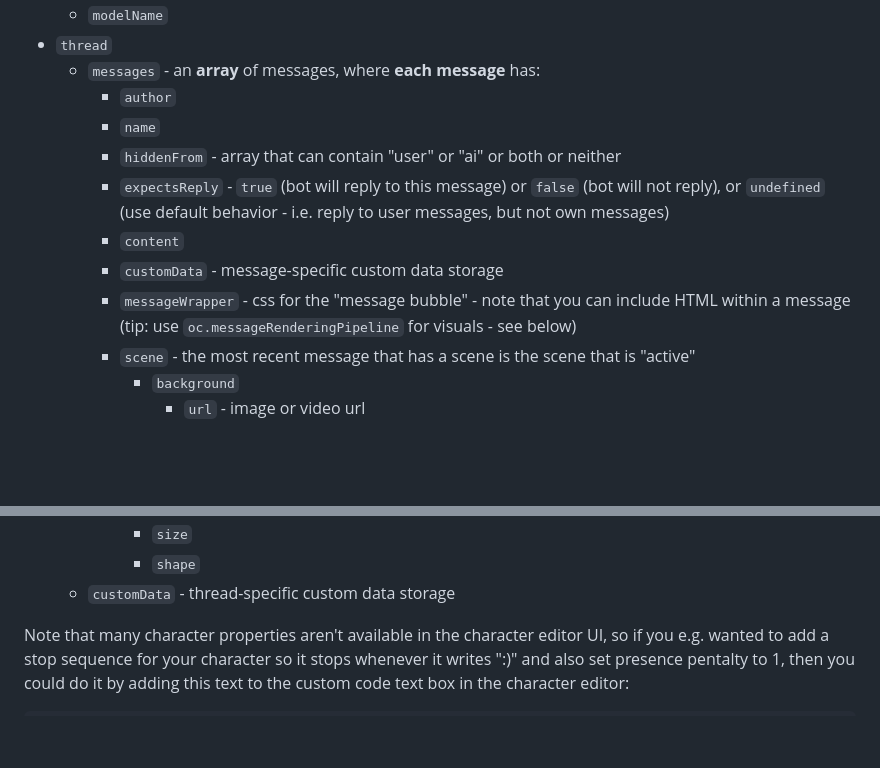
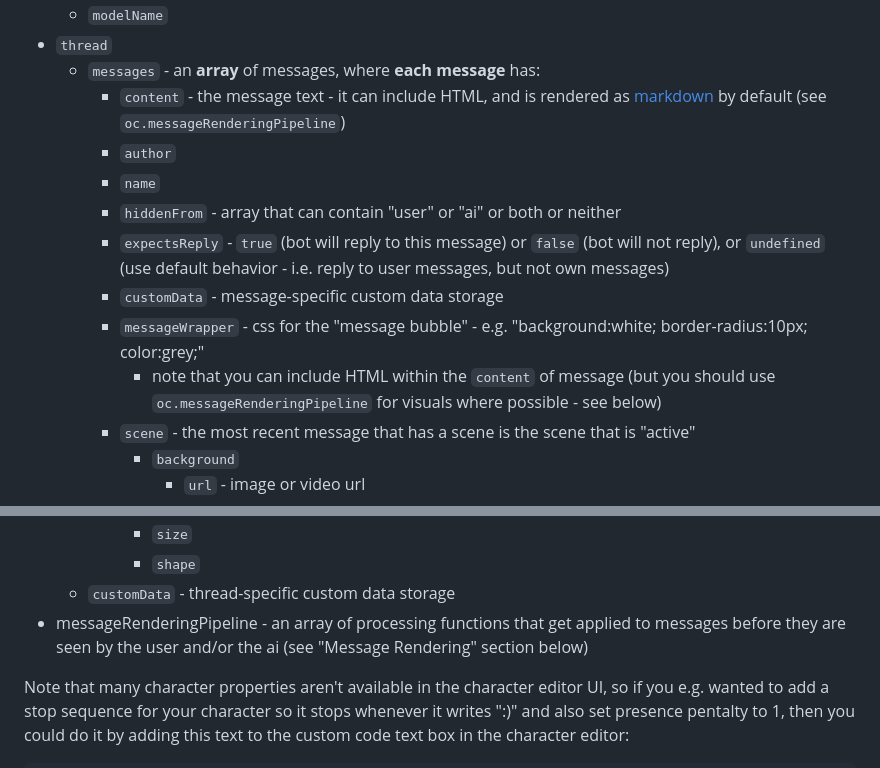
Before and after one commit to josephrocca/OpenCharacters, a Markdown page: docs/custom-code.md, 2 parts joined by grey strips. Rendered like a GitHub page; blank space fills up the shorter version.

````diff
--- a/docs/custom-code.md
+++ b/docs/custom-code.md
@@ -74,13 +74,14 @@ You can also access and edit character data via `oc.character.propertyName`. Her
     * `modelName`
  * `thread`
    * `messages` - an **array** of messages, where **each message** has:
+     * `content` - the message text - it can include HTML, and is rendered as [markdown](https://docs.github.com/en/get-started/writing-on-github/getting-started-with-writing-and-formatting-on-github/basic-writing-and-formatting-syntax) by default (see `oc.messageRenderingPipeline`)
      * `author`
      * `name`
      * `hiddenFrom` - array that can contain "user" or "ai" or both or neither
      * `expectsReply` - `true` (bot will reply to this message) or `false` (bot will not reply), or `undefined` (use default behavior - i.e. reply to user messages, but not own messages)
-     * `content`
      * `customData` - message-specific custom data storage
-     * `messageWrapper` - css for the "message bubble" - note that you can include HTML within a message (tip: use `oc.messageRenderingPipeline` for visuals - see below)
+     * `messageWrapper` - css for the "message bubble" - e.g. "background:white; border-radius:10px; color:grey;"
+       * note that you can include HTML within the `content` of message (but you should use `oc.messageRenderingPipeline` for visuals where possible - see below)
      * `scene` - the most recent message that has a scene is the scene that is "active"
        * `background`
          * `url` - image or video url
@@ -95,6 +96,7 @@ You can also access and edit character data via `oc.character.propertyName`. Her
        * `size`
        * `shape`
    * `customData` - thread-specific custom data storage
+ * messageRenderingPipeline - an array of processing functions that get applied to messages before they are seen by the user and/or the ai (see "Message Rendering" section below)
 
 Note that many character properties aren't available in the character editor UI, so if you e.g. wanted to add a stop sequence for your character so it stops whenever it writes ":)" and also set presence pentalty to 1, then you could do it by adding this text to the custom code text box in the character editor:
 ```js
````
Also changed, not shown: other parts of docs/custom-code.md (+1 -1 lines).
